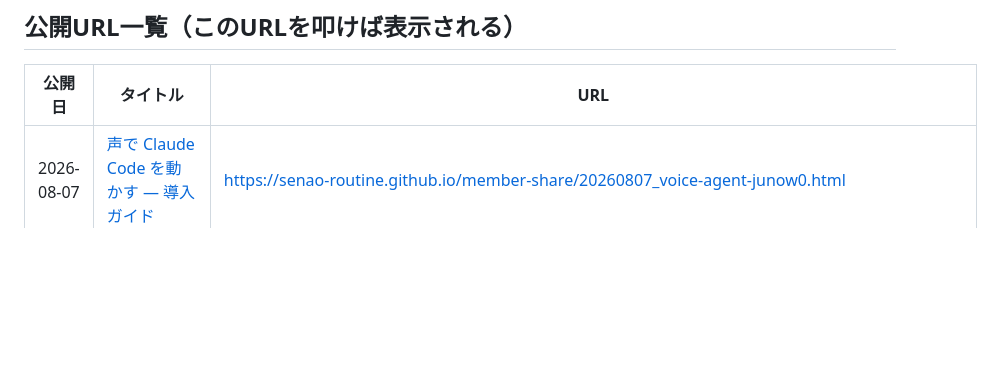
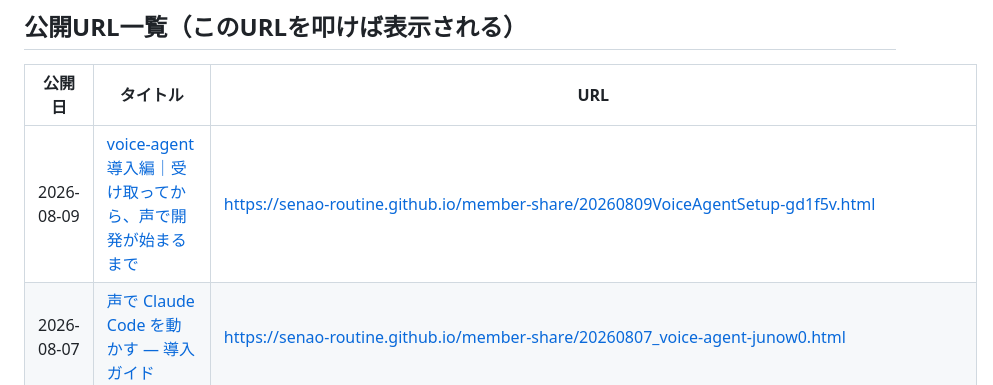
Before and after one commit to senao-routine/member-share, a Markdown page: README.md, the part around the change. Drawn GitHub-style; blank space fills up the shorter version.

Commit message:
docs: 公開URL一覧READMEを自動更新

```diff
--- a/README.md
+++ b/README.md
@@ -8,6 +8,7 @@
 
 | 公開日 | タイトル | URL |
 |---|---|---|
+| 2026-08-09 | [voice-agent 導入編｜受け取ってから、声で開発が始まるまで](https://senao-routine.github.io/member-share/20260809VoiceAgentSetup-gd1f5v.html) | https://senao-routine.github.io/member-share/20260809VoiceAgentSetup-gd1f5v.html |
 | 2026-08-07 | [声で Claude Code を動かす — 導入ガイド](https://senao-routine.github.io/member-share/20260807_voice-agent-junow0.html) | https://senao-routine.github.io/member-share/20260807_voice-agent-junow0.html |
 | 2026-08-05 | [ビジネスAI講座 第1回 — 僕がAIで作った5つの収入源](https://senao-routine.github.io/member-share/20260805%E3%83%93%E3%82%B8%E3%83%8D%E3%82%B9AI%E8%AC%9B%E5%BA%A701-g6noc5.html) | https://senao-routine.github.io/member-share/20260805%E3%83%93%E3%82%B8%E3%83%8D%E3%82%B9AI%E8%AC%9B%E5%BA%A701-g6noc5.html |
 | 2026-07-27 | [スライドキャストキット — メンバー限定配布のご案内](https://senao-routine.github.io/member-share/slidecast-kit-874osg.html) | https://senao-routine.github.io/member-share/slidecast-kit-874osg.html |
```
